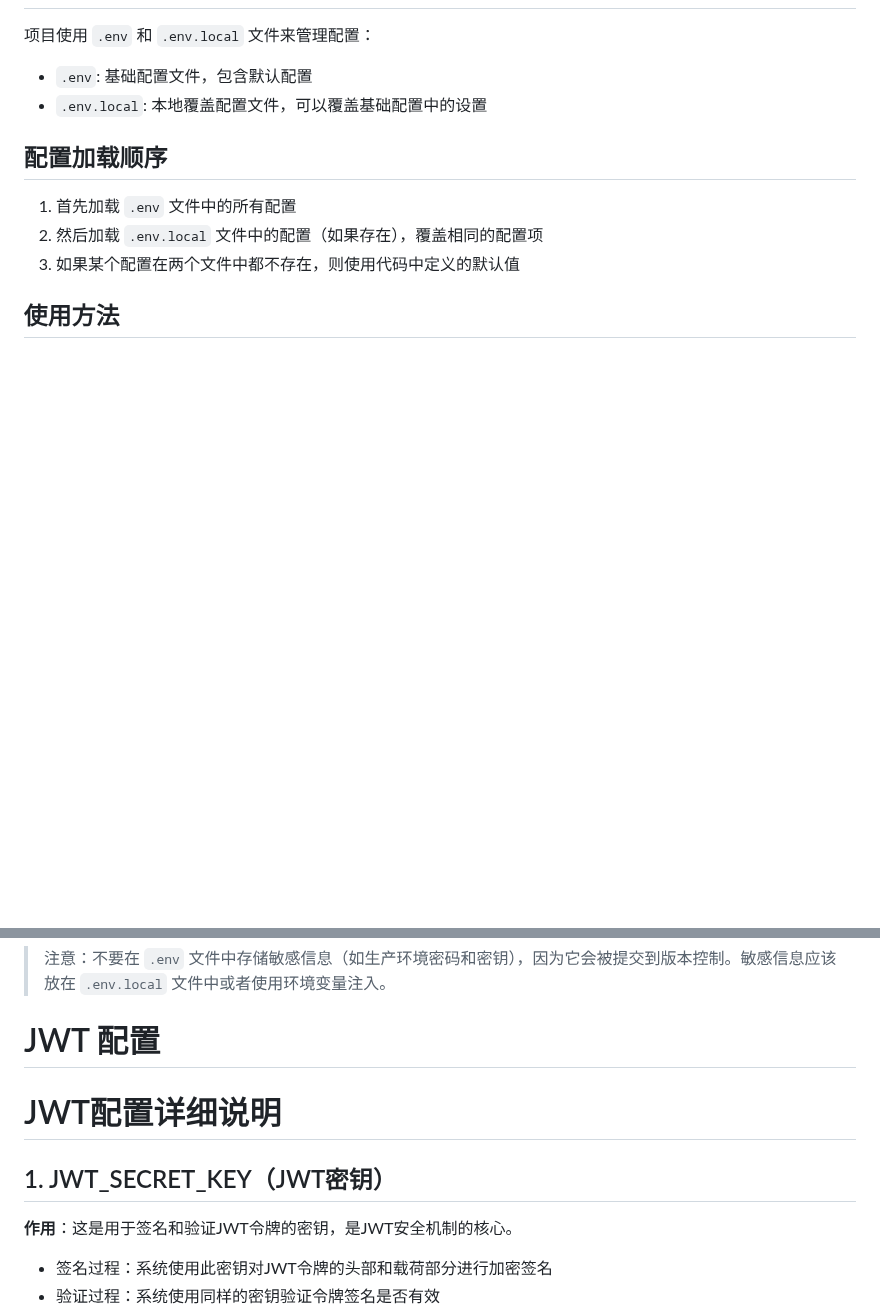
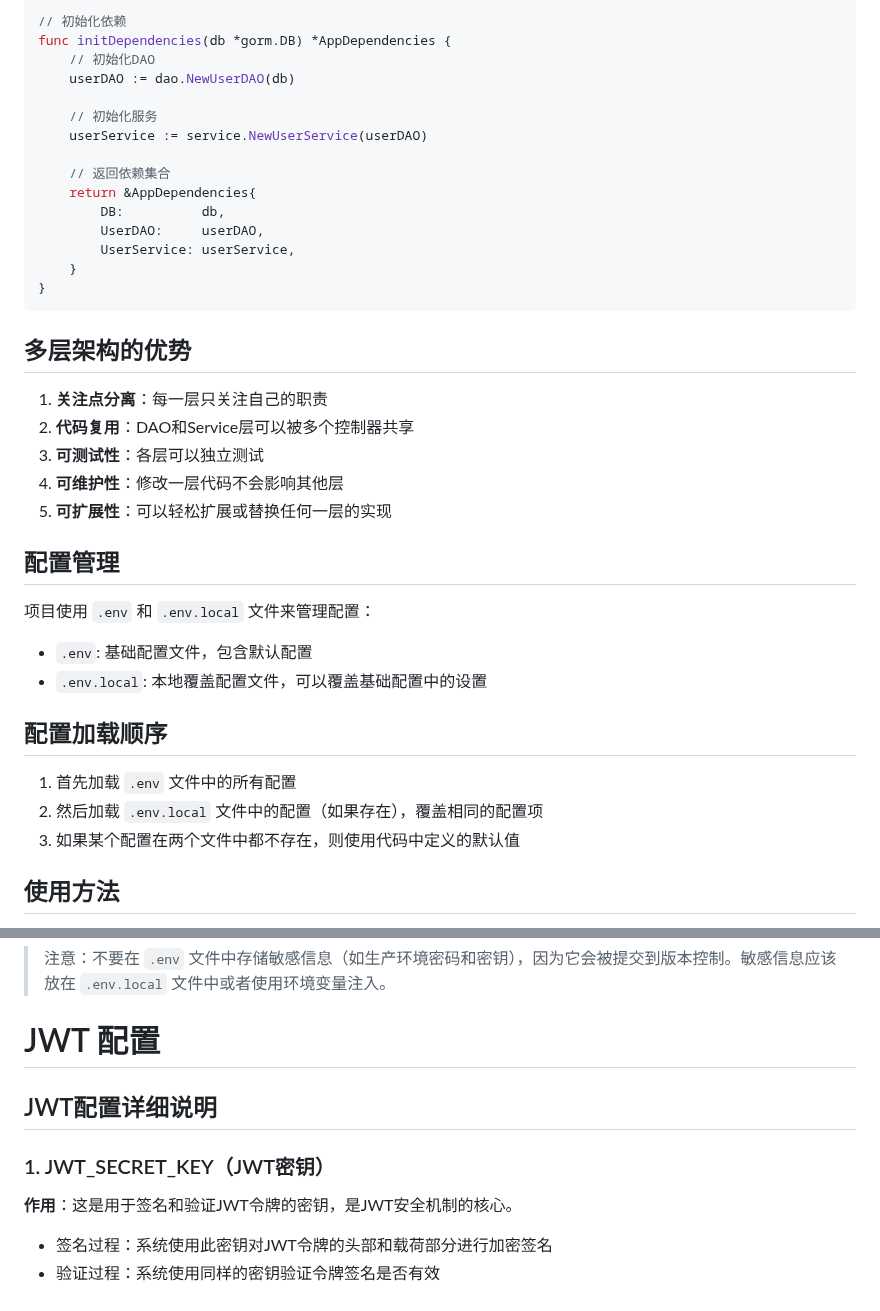
Before and after one commit to vfan/go-web-mvc, a Markdown page: server/README.md, 2 parts joined by grey strips. Drawn GitHub-style; blank space fills up the shorter version.

````diff
--- a/server/README.md
+++ b/server/README.md
@@ -4,3 +165,30 @@
+```go
+// 初始化依赖
+func initDependencies(db *gorm.DB) *AppDependencies {
+    // 初始化DAO
+    userDAO := dao.NewUserDAO(db)
+
+    // 初始化服务
+    userService := service.NewUserService(userDAO)
+
+    // 返回依赖集合
+    return &AppDependencies{
+        DB:          db,
+        UserDAO:     userDAO,
+        UserService: userService,
+    }
+}
+```
+
+## 多层架构的优势
+
+1. **关注点分离**：每一层只关注自己的职责
+2. **代码复用**：DAO和Service层可以被多个控制器共享
+3. **可测试性**：各层可以独立测试
+4. **可维护性**：修改一层代码不会影响其他层
+5. **可扩展性**：可以轻松扩展或替换任何一层的实现
+
+## 配置管理
 
 项目使用 `.env` 和 `.env.local` 文件来管理配置：
 
@@ -25,10 +213,9 @@
 
 # JWT 配置
 
+## JWT配置详细说明
 
-# JWT配置详细说明
-
-## 1. JWT_SECRET_KEY（JWT密钥）
+### 1. JWT_SECRET_KEY（JWT密钥）
 
 **作用**：这是用于签名和验证JWT令牌的密钥，是JWT安全机制的核心。
 - 签名过程：系统使用此密钥对JWT令牌的头部和载荷部分进行加密签名
````
Also changed, not shown: other parts of server/README.md (+166 -5 lines).
